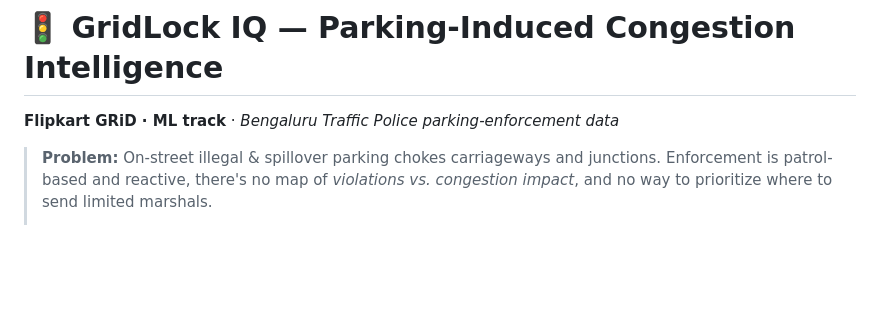
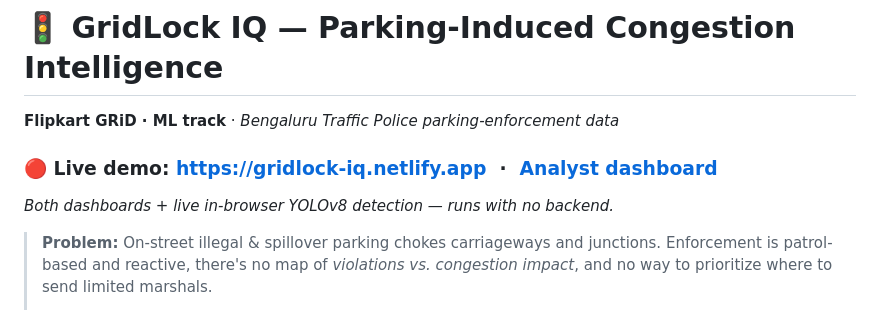
Before and after one commit to Sumeetredhu/gridlock_iq, a Markdown page: README.md, the part around the change. Drawn GitHub-style; blank space fills up the shorter version.

Commit message:
Add live Netlify demo link to README

```diff
--- a/README.md
+++ b/README.md
@@ -1,6 +1,9 @@
 # 🚦 GridLock IQ — Parking-Induced Congestion Intelligence
 
 **Flipkart GRiD · ML track** · *Bengaluru Traffic Police parking-enforcement data*
+
+### 🔴 Live demo: **https://gridlock-iq.netlify.app** &nbsp;·&nbsp; [Analyst dashboard](https://gridlock-iq.netlify.app/analyst.html)
+*Both dashboards + live in-browser YOLOv8 detection — runs with no backend.*
 
 > **Problem:** On-street illegal & spillover parking chokes carriageways and junctions.
 > Enforcement is patrol-based and reactive, there's no map of *violations vs. congestion
```
